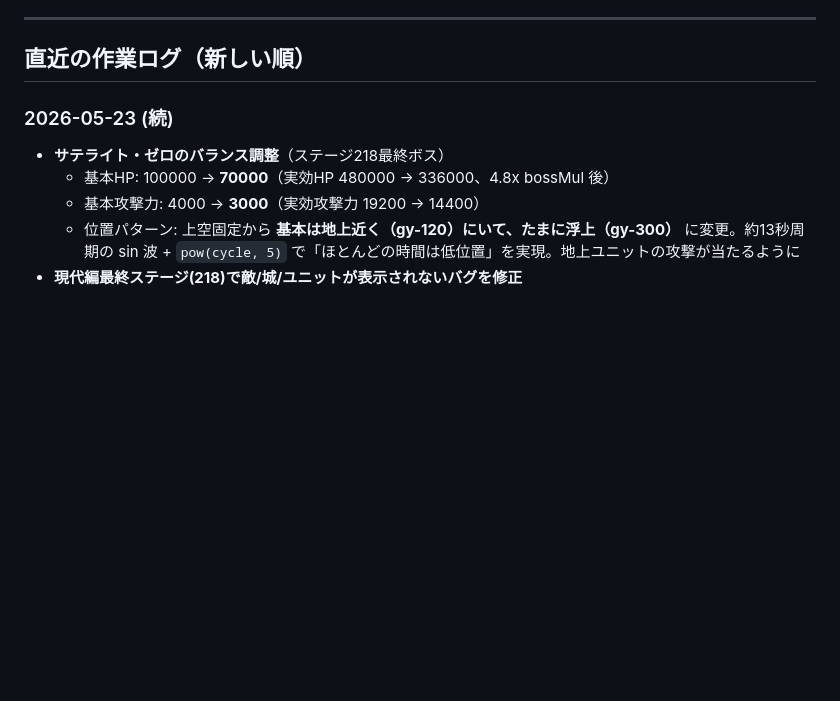
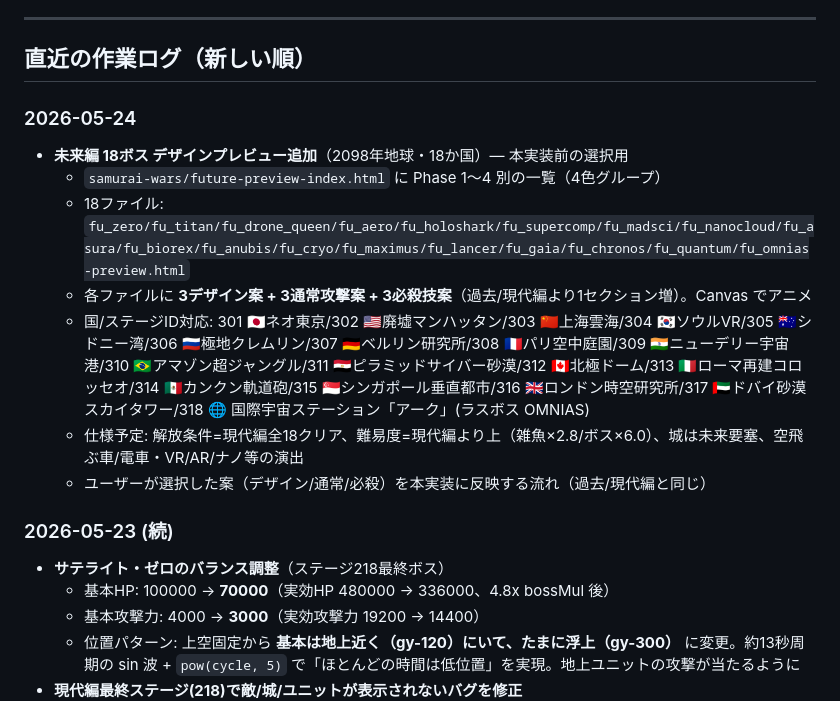
Before and after one commit to Shintaro101-tech/horikawa-game-center, a Markdown page: Handoff.md, the part around the change. GitHub-like rendering; blank space fills up the shorter version.

Commit message:
Handoff: log future-era boss preview HTMLs
The previous auto-commit (bc13a31) actually added the 18 future-era
boss preview files + future-preview-index.html. Commit message there
was a stale template — content is correct (fu_*-preview.html for
未来編 boss design selection). This commit captures the docs update.

Co-Authored-By: Claude Opus 4.7 (1M context) <noreply@anthropic.com>

```diff
--- a/Handoff.md
+++ b/Handoff.md
@@ -190,6 +190,15 @@
 ---
 
 ## 直近の作業ログ（新しい順）
+
+### 2026-05-24
+- **未来編 18ボス デザインプレビュー追加**（2098年地球・18か国）— 本実装前の選択用
+  - `samurai-wars/future-preview-index.html` に Phase 1〜4 別の一覧（4色グループ）
+  - 18ファイル: `fu_zero/fu_titan/fu_drone_queen/fu_aero/fu_holoshark/fu_supercomp/fu_madsci/fu_nanocloud/fu_asura/fu_biorex/fu_anubis/fu_cryo/fu_maximus/fu_lancer/fu_gaia/fu_chronos/fu_quantum/fu_omnias-preview.html`
+  - 各ファイルに **3デザイン案 + 3通常攻撃案 + 3必殺技案**（過去/現代編より1セクション増）。Canvas でアニメ
+  - 国/ステージID対応: 301 🇯🇵ネオ東京/302 🇺🇸廃墟マンハッタン/303 🇨🇳上海雲海/304 🇰🇷ソウルVR/305 🇦🇺シドニー湾/306 🇷🇺極地クレムリン/307 🇩🇪ベルリン研究所/308 🇫🇷パリ空中庭園/309 🇮🇳ニューデリー宇宙港/310 🇧🇷アマゾン超ジャングル/311 🇪🇬ピラミッドサイバー砂漠/312 🇨🇦北極ドーム/313 🇮🇹ローマ再建コロッセオ/314 🇲🇽カンクン軌道砲/315 🇸🇬シンガポール垂直都市/316 🇬🇧ロンドン時空研究所/317 🇦🇪ドバイ砂漠スカイタワー/318 🌐 国際宇宙ステーション「アーク」(ラスボス OMNIAS)
+  - 仕様予定: 解放条件=現代編全18クリア、難易度=現代編より上（雑魚×2.8/ボス×6.0）、城は未来要塞、空飛ぶ車/電車・VR/AR/ナノ等の演出
+  - ユーザーが選択した案（デザイン/通常/必殺）を本実装に反映する流れ（過去/現代編と同じ）
 
 ### 2026-05-23 (続)
 - **サテライト・ゼロのバランス調整**（ステージ218最終ボス）
```
